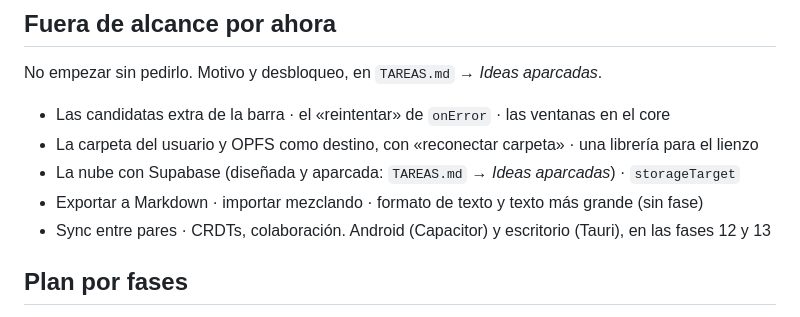
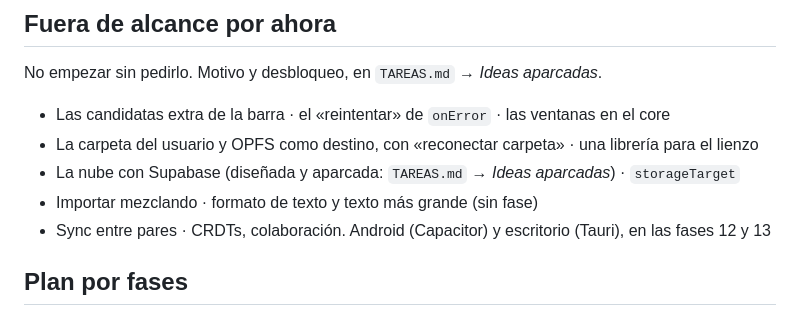
Before and after one commit to IldarTashtekov/ElNotas, a Markdown page: CLAUDE.md, the part around the change. GitHub-like rendering.

```diff
--- a/CLAUDE.md
+++ b/CLAUDE.md
@@ -254,7 +254,7 @@ No empezar sin pedirlo. Motivo y desbloqueo, en `TAREAS.md` → *Ideas aparcadas
 - Las candidatas extra de la barra · el «reintentar» de `onError` · las ventanas en el core
 - La carpeta del usuario y OPFS como destino, con «reconectar carpeta» · una librería para el lienzo
 - La nube con Supabase (diseñada y aparcada: `TAREAS.md` → *Ideas aparcadas*) · `storageTarget`
-- Exportar a Markdown · importar mezclando · formato de texto y texto más grande (sin fase)
+- Importar mezclando · formato de texto y texto más grande (sin fase)
 - Sync entre pares · CRDTs, colaboración. Android (Capacitor) y escritorio (Tauri), en las fases 12 y 13
 
 ## Plan por fases
```
Also changed, not shown: TAREAS.md (+12 -10 lines).
